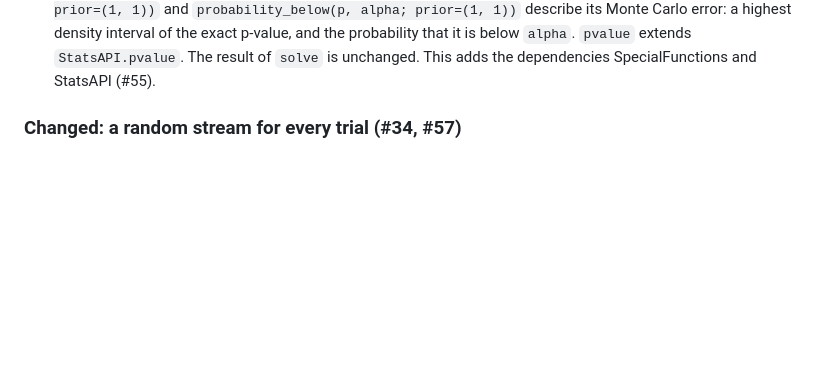
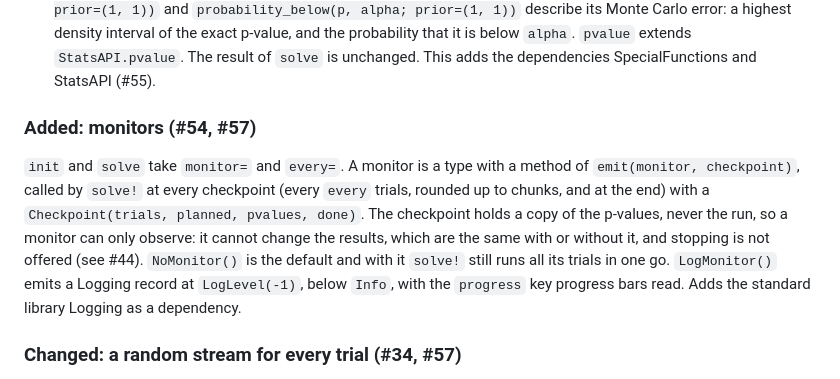
Before and after one commit to jerome-white/RandomizedTukeyHSD.jl, a Markdown page: NEWS.md, the part around the change. GitHub-like rendering; blank space fills up the shorter version.

```diff
--- a/NEWS.md
+++ b/NEWS.md
@@ -52,6 +52,19 @@ Sakai's code have the header `treatment1,treatment2,difference,p`.
   probability that it is below `alpha`. `pvalue` extends
   `StatsAPI.pvalue`. The result of `solve` is unchanged.
   This adds the dependencies SpecialFunctions and StatsAPI (#55).
+
+### Added: monitors (#54, #57)
+
+`init` and `solve` take `monitor=` and `every=`. A monitor is a type with a
+method of `emit(monitor, checkpoint)`, called by `solve!` at every checkpoint
+(every `every` trials, rounded up to chunks, and at the end) with a
+`Checkpoint(trials, planned, pvalues, done)`. The checkpoint holds a copy
+of the p-values, never the run, so a monitor can only observe: it cannot
+change the results, which are the same with or without it, and stopping is
+not offered (see #44). `NoMonitor()` is the default and with it `solve!` still
+runs all its trials in one go. `LogMonitor()` emits a Logging record at
+`LogLevel(-1)`, below `Info`, with the `progress` key progress bars read. Adds
+the standard library Logging as a dependency.
 
 ### Changed: a random stream for every trial (#34, #57)
 
```
Also changed, not shown: README.md (+48 -0 lines).
